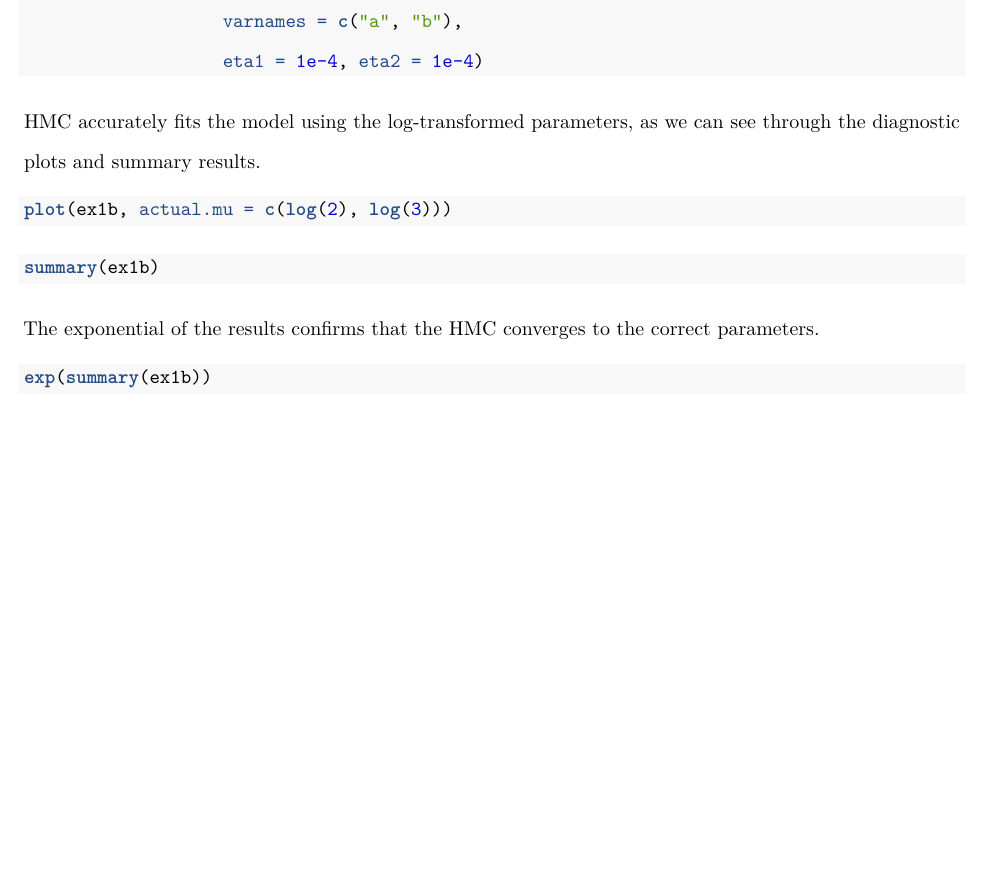
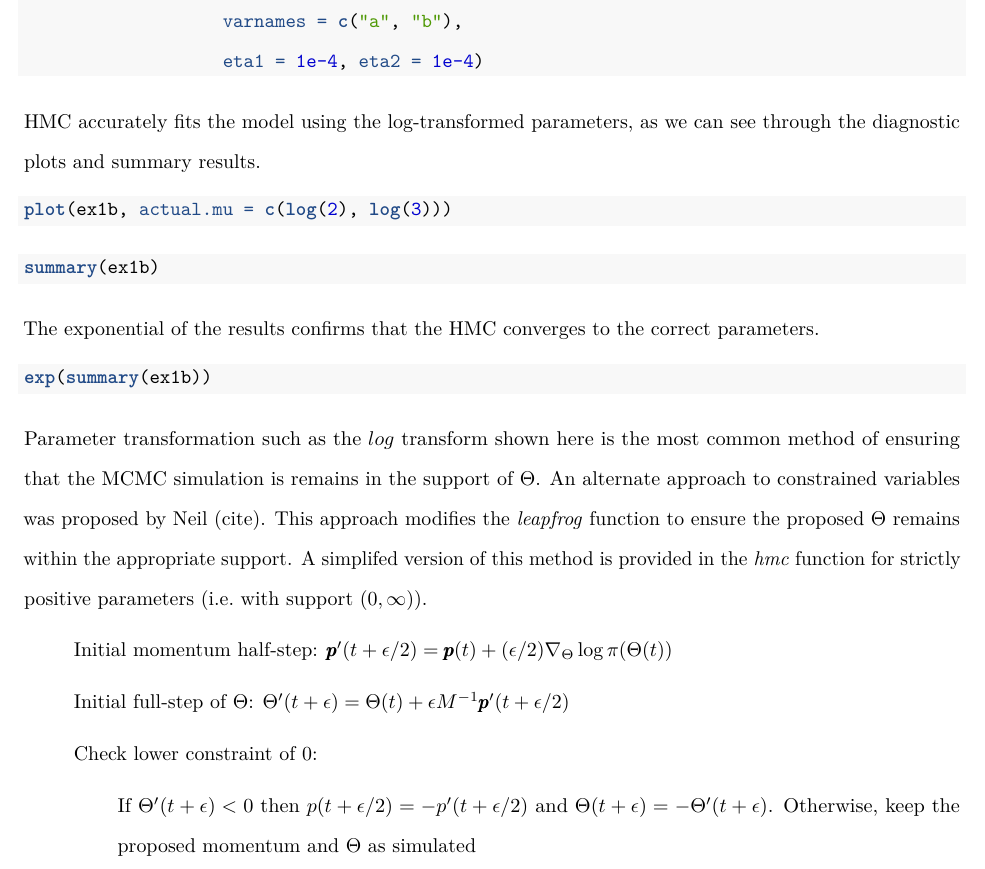
Before and after one commit to sthomas522/hmclearn, an R Markdown document (hmclearn/vignettes/HMC_learn.Rmd): part of page 24 of 24, cut so that both start at the same text, the shorter picture padded with empty space. Rendered offline with R 4.5, knitr and Pandoc, then LaTeX, with nearby package versions; the code chunks are not run, so their results and figures are left out.

Commit message:
new section

````diff
--- a/hmclearn/vignettes/HMC_learn.Rmd
+++ b/hmclearn/vignettes/HMC_learn.Rmd
@@ -11,6 +11,7 @@ header-includes:
   - \usepackage{amsmath}
   - \usepackage{algorithm}
   - \usepackage{algpseudocode}
+  - \usepackage{enumitem}
 ---
 
 ```{r, include = FALSE}
@@ -846,3 +847,14 @@ The exponential of the results confirms that the HMC converges to the correct pa
 ```{r, echo=TRUE}
 exp(summary(ex1b))
 ```
+
+Parameter transformation such as the $log$ transform shown here is the most common method of ensuring that the MCMC simulation is remains in the support of $\Theta$.  An alternate approach to constrained variables was proposed by Neil (cite).  This approach modifies the \textit{leapfrog} function to ensure the proposed $\Theta$ remains within the appropriate support.  A simplifed version of this method is provided in the \textit{hmc} function for strictly positive parameters (i.e. with support $(0, \infty)$).
+
+\begin{itemize}
+\item[] Initial momentum half-step:  $\pmb{p}'(t + \epsilon/2) = \pmb{p}(t) + (\epsilon/2)\nabla_\Theta\log\pi(\Theta(t))$
+\item[] Initial full-step of $\Theta$:  $\Theta'(t + \epsilon) = \Theta(t) + \epsilon M^{-1}\pmb{p}'(t + \epsilon/2)$
+\item[] Check lower constraint of $0$:
+\begin{itemize}
+\item[] If $\Theta'(t + \epsilon) < 0$ then $p(t + \epsilon/2) = -p'(t + \epsilon/2)$ and  $\Theta(t + \epsilon) = -\Theta'(t + \epsilon)$.  Otherwise, keep the proposed momentum and $\Theta$ as simulated
+\end{itemize}
+\end{itemize}
````
